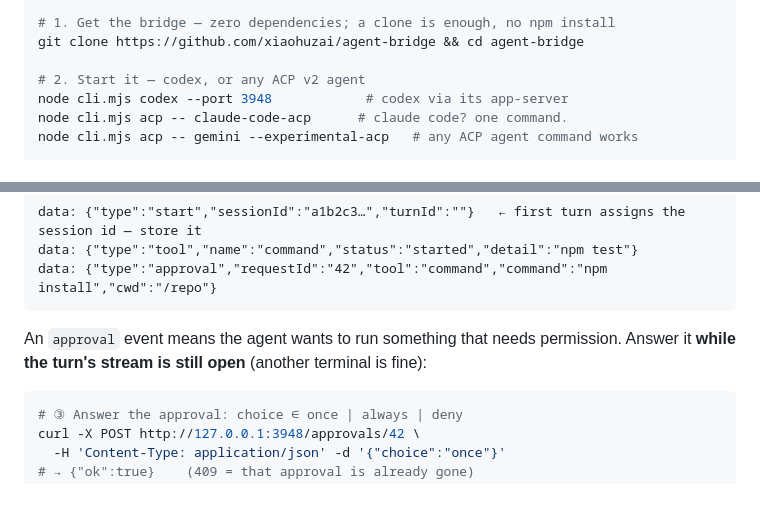
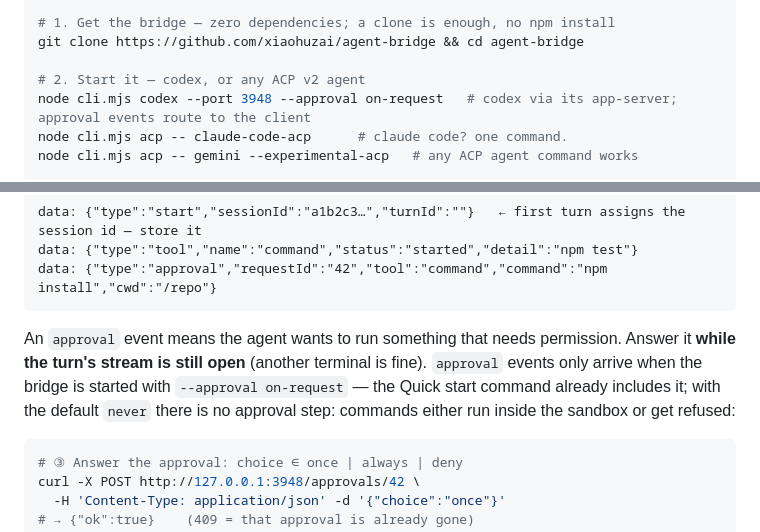
Before and after one commit to xiaohuzai/agent-bridge, a Markdown page: README.md, 2 parts joined by grey strips. Drawn GitHub-style; blank space fills up the shorter version.

Commit message:
docs: 快速开始与走查示例带上 --approval on-request (#8)
browsa 已适配审批卡片，要让用户在客户端里体验 codex 的完整能力，
启动命令就应默认带上 on-request——这也让文档自洽：走查示例演示的
审批往返，只有这个旗标开着才会发生。走查 ③ 处补一句说明：默认
never 时没有审批环节，命令按沙箱策略直接执行或被拒。

````diff
--- a/README.md
+++ b/README.md
@@ -45,7 +45,7 @@ export OPENAI_API_KEY=sk-...   # ② or an OpenAI API key
 git clone https://github.com/xiaohuzai/agent-bridge && cd agent-bridge
 
 # 2. Start it — codex, or any ACP v2 agent
-node cli.mjs codex --port 3948            # codex via its app-server
+node cli.mjs codex --port 3948 --approval on-request   # codex via its app-server; approval events route to the client
 node cli.mjs acp -- claude-code-acp      # claude code? one command.
 node cli.mjs acp -- gemini --experimental-acp   # any ACP agent command works
 
@@ -85,7 +85,7 @@ data: {"type":"tool","name":"command","status":"started","detail":"npm test"}
 data: {"type":"approval","requestId":"42","tool":"command","command":"npm install","cwd":"/repo"}
 ```
 
-An `approval` event means the agent wants to run something that needs permission. Answer it **while the turn's stream is still open** (another terminal is fine):
+An `approval` event means the agent wants to run something that needs permission. Answer it **while the turn's stream is still open** (another terminal is fine). `approval` events only arrive when the bridge is started with `--approval on-request` — the Quick start command already includes it; with the default `never` there is no approval step: commands either run inside the sandbox or get refused:
 
 ```bash
 # ③ Answer the approval: choice ∈ once | always | deny
````
Also changed, not shown: README.zh-CN.md (+2 -2 lines).
